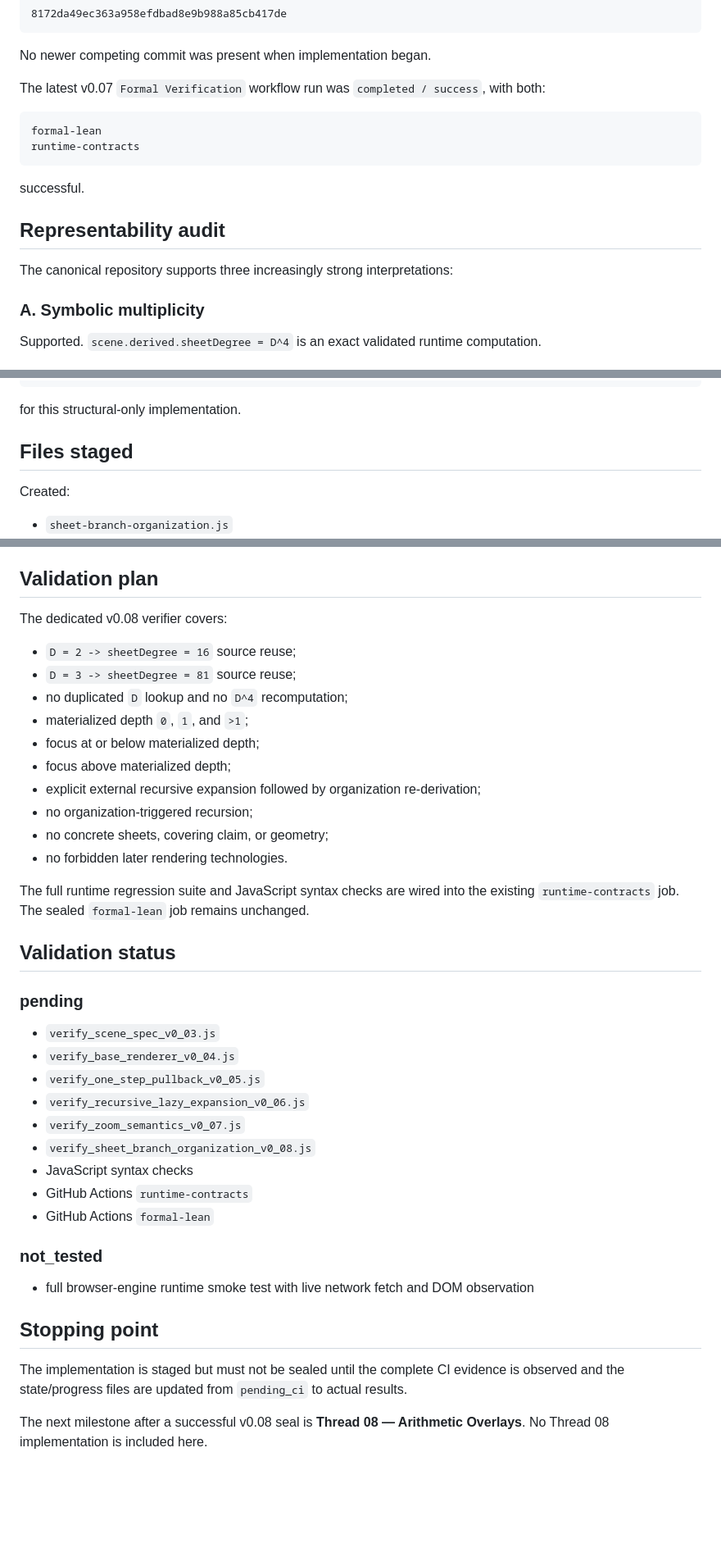
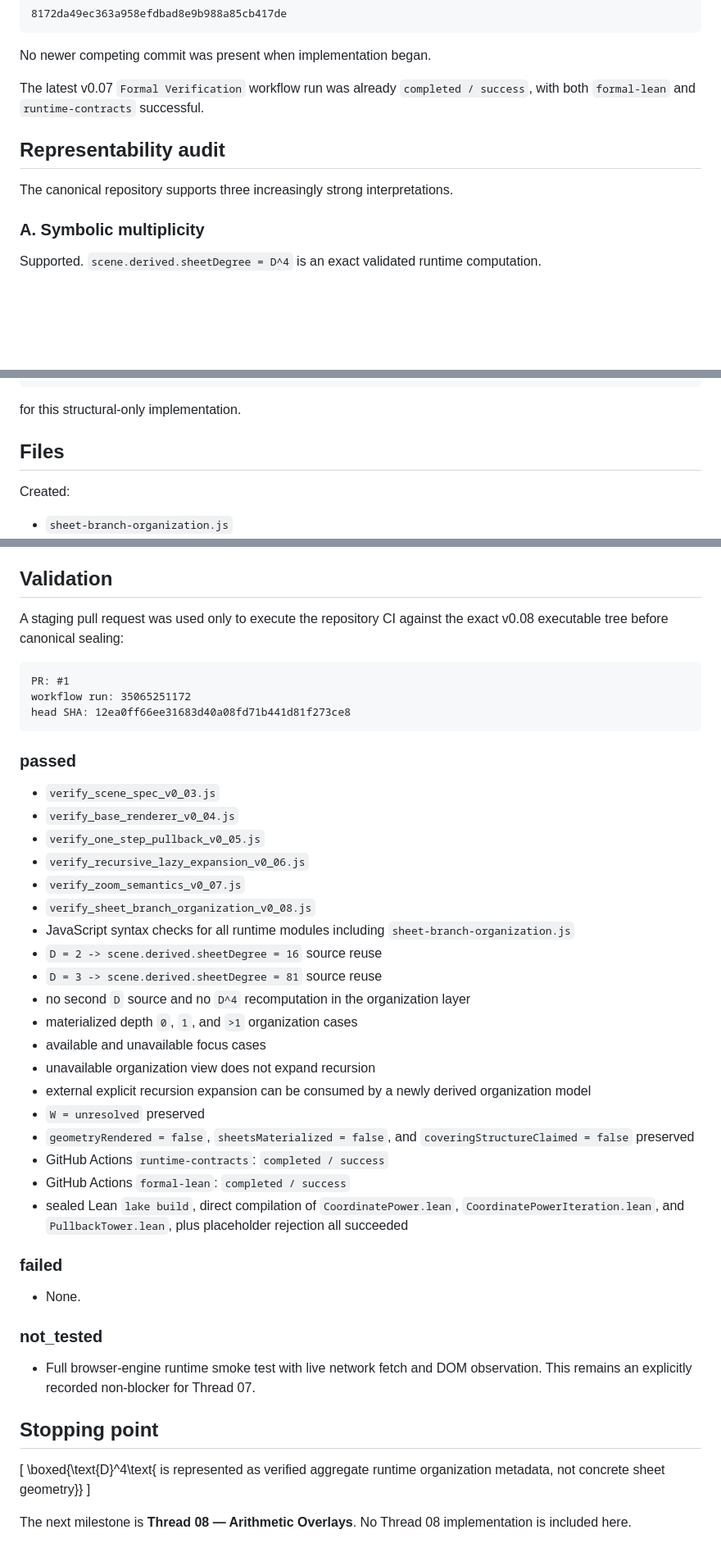
Before and after one commit to Akari-H-111/self-similar-calabi-yau-visualizer, a Markdown page: docs/progress_self_similar_cy_visualizer_v0_08.md, 3 parts joined by grey strips. Shown at 82% size. Drawn GitHub-style; blank space fills up the shorter version.

Commit message:
seal v0.08 progress evidence

````diff
--- a/docs/progress_self_similar_cy_visualizer_v0_08.md
+++ b/docs/progress_self_similar_cy_visualizer_v0_08.md
@@ -25,18 +23,11 @@ with sole parent:
 
 No newer competing commit was present when implementation began.
 
-The latest v0.07 `Formal Verification` workflow run was `completed / success`, with both:
-
-```text
-formal-lean
-runtime-contracts
-```
-
-successful.
+The latest v0.07 `Formal Verification` workflow run was already `completed / success`, with both `formal-lean` and `runtime-contracts` successful.
 
 ## Representability audit
 
-The canonical repository supports three increasingly strong interpretations:
+The canonical repository supports three increasingly strong interpretations.
 
 ### A. Symbolic multiplicity
 
@@ -150,7 +141,7 @@ reopened_by_v0_08 = false
 
 for this structural-only implementation.
 
-## Files staged
+## Files
 
 Created:
 
@@ -179,26 +170,17 @@ Unchanged by design:
 - `zoom-semantics.js`
 - all sealed Lean theorem/source files
 
-## Validation plan
+## Validation
 
-The dedicated v0.08 verifier covers:
+A staging pull request was used only to execute the repository CI against the exact v0.08 executable tree before canonical sealing:
 
-- `D = 2 -> sheetDegree = 16` source reuse;
-- `D = 3 -> sheetDegree = 81` source reuse;
-- no duplicated `D` lookup and no `D^4` recomputation;
-- materialized depth `0`, `1`, and `>1`;
-- focus at or below materialized depth;
-- focus above materialized depth;
-- explicit external recursive expansion followed by organization re-derivation;
-- no organization-triggered recursion;
-- no concrete sheets, covering claim, or geometry;
-- no forbidden later rendering technologies.
+```text
+PR: #1
+workflow run: 35065251172
+head SHA: 12ea0ff66ee31683d40a08fd71b441d81f273ce8
+```
 
-The full runtime regression suite and JavaScript syntax checks are wired into the existing `runtime-contracts` job. The sealed `formal-lean` job remains unchanged.
-
-## Validation status
-
-### pending
+### passed
 
 - `verify_scene_spec_v0_03.js`
 - `verify_base_renderer_v0_04.js`
@@ -206,16 +188,32 @@ The full runtime regression suite and JavaScript syntax checks are wired into th
 - `verify_recursive_lazy_expansion_v0_06.js`
 - `verify_zoom_semantics_v0_07.js`
 - `verify_sheet_branch_organization_v0_08.js`
-- JavaScript syntax checks
-- GitHub Actions `runtime-contracts`
-- GitHub Actions `formal-lean`
+- JavaScript syntax checks for all runtime modules including `sheet-branch-organization.js`
+- `D = 2 -> scene.derived.sheetDegree = 16` source reuse
+- `D = 3 -> scene.derived.sheetDegree = 81` source reuse
+- no second `D` source and no `D^4` recomputation in the organization layer
+- materialized depth `0`, `1`, and `>1` organization cases
+- available and unavailable focus cases
+- unavailable organization view does not expand recursion
+- external explicit recursion expansion can be consumed by a newly derived organization model
+- `W = unresolved` preserved
+- `geometryRendered = false`, `sheetsMaterialized = false`, and `coveringStructureClaimed = false` preserved
+- GitHub Actions `runtime-contracts`: `completed / success`
+- GitHub Actions `formal-lean`: `completed / success`
+- sealed Lean `lake build`, direct compilation of `CoordinatePower.lean`, `CoordinatePowerIteration.lean`, and `PullbackTower.lean`, plus placeholder rejection all succeeded
+
+### failed
+
+- None.
 
 ### not_tested
 
-- full browser-engine runtime smoke test with live network fetch and DOM observation
+- Full browser-engine runtime smoke test with live network fetch and DOM observation. This remains an explicitly recorded non-blocker for Thread 07.
 
 ## Stopping point
 
-The implementation is staged but must not be sealed until the complete CI evidence is observed and the state/progress files are updated from `pending_ci` to actual results.
+\[
+\boxed{\text{D}^4\text{ is represented as verified aggregate runtime organization metadata, not concrete sheet geometry}}
+\]
 
-The next milestone after a successful v0.08 seal is **Thread 08 — Arithmetic Overlays**. No Thread 08 implementation is included here.
+The next milestone is **Thread 08 — Arithmetic Overlays**. No Thread 08 implementation is included here.
````
Also changed, not shown: other parts of docs/progress_self_similar_cy_visualizer_v0_08.md (+1 -3 lines).
